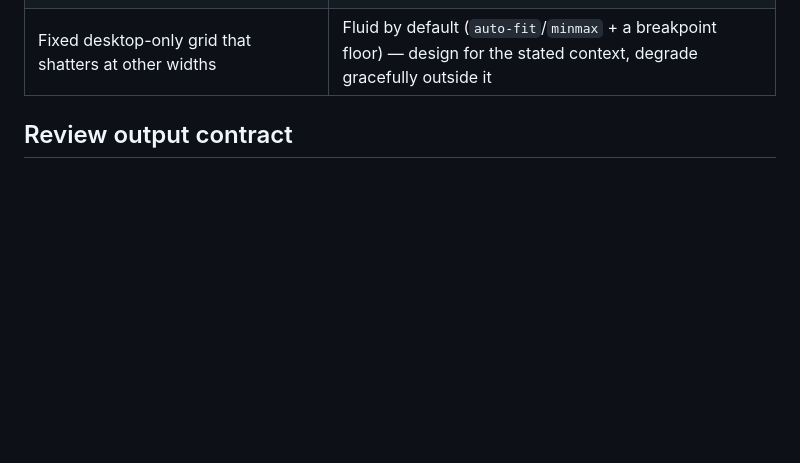
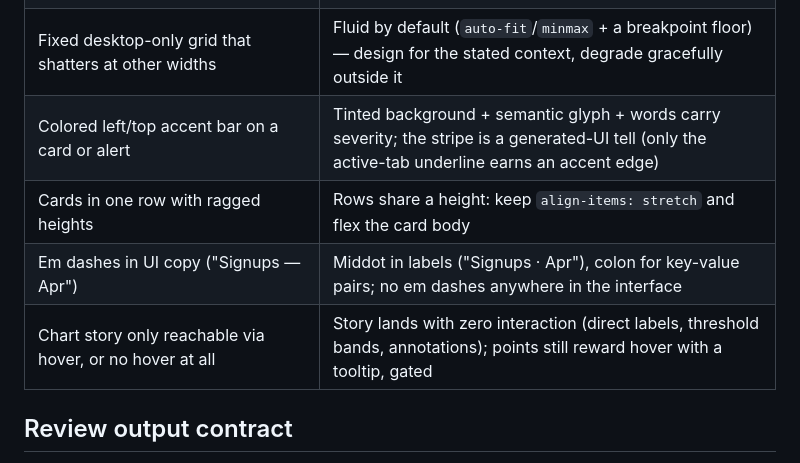
Before and after one commit to arjunlohan/finesse, a Markdown page: skills/finesse/SKILL.md, the part around the change. Drawn GitHub-style; blank space fills up the shorter version.

```diff
--- a/skills/finesse/SKILL.md
+++ b/skills/finesse/SKILL.md
@@ -123,6 +123,10 @@ Before hand-rolling, check whether a platform primitive does it better (degrade
 | Mismatched nested corner radii | `outer = inner + padding` |
 | Spinner during a 120ms fetch | Optimistic update; or show-delay the loader 150–300ms |
 | Fixed desktop-only grid that shatters at other widths | Fluid by default (`auto-fit`/`minmax` + a breakpoint floor) — design for the stated context, degrade gracefully outside it |
+| Colored left/top accent bar on a card or alert | Tinted background + semantic glyph + words carry severity; the stripe is a generated-UI tell (only the active-tab underline earns an accent edge) |
+| Cards in one row with ragged heights | Rows share a height: keep `align-items: stretch` and flex the card body |
+| Em dashes in UI copy ("Signups — Apr") | Middot in labels ("Signups · Apr"), colon for key-value pairs; no em dashes anywhere in the interface |
+| Chart story only reachable via hover, or no hover at all | Story lands with zero interaction (direct labels, threshold bands, annotations); points still reward hover with a tooltip, gated |
 
 ## Review output contract
 
```
Also changed, not shown: skills/finesse/layout-and-color.md (+18 -12 lines), skills/finesse/typography.md (+5 -0 lines).
